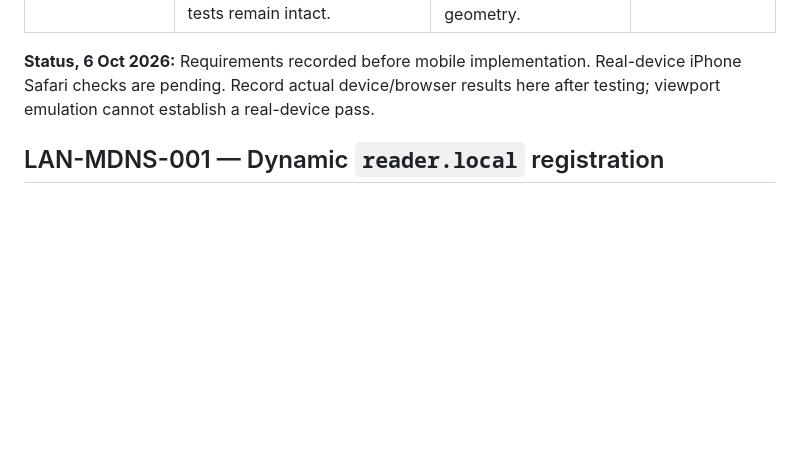
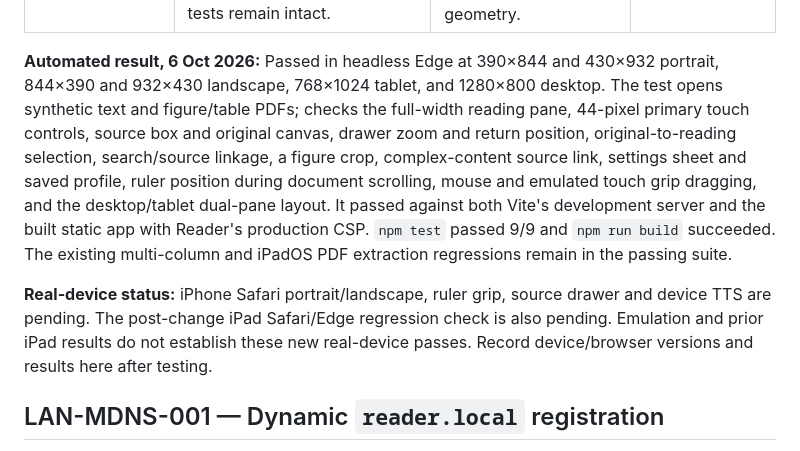
Before and after one commit to rhematt/richards-reader, a Markdown page: TESTING.md, the part around the change. Drawn GitHub-style; blank space fills up the shorter version.

```diff
--- a/TESTING.md
+++ b/TESTING.md
@@ -21,10 +21,24 @@ before calling the mobile interface fully verified.
 | MOBILE-008 Landscape | Phone landscape keeps the mobile interaction model and has no horizontal application scroll. | `test/mobile-ui.test.mjs`: both landscape sizes. | Rotate an iPhone while reading. |
 | MOBILE-009 Regression protection | Desktop and iPad remain dual-pane. PDF coordinates, columns, figures, tables, filters, local TTS, privacy, Bonjour/Caddy and existing tests remain intact. | Existing PDF, model and launcher suites plus `test/mobile-ui.test.mjs` tablet/desktop geometry. | Repeat iPad Safari/Edge and desktop spot checks. |
 
-**Status, 6 Oct 2026:** Requirements recorded before mobile implementation.
-Real-device iPhone Safari checks are pending. Record actual device/browser
-results here after testing; viewport emulation cannot establish a real-device
-pass.
+**Automated result, 6 Oct 2026:** Passed in headless Edge at 390×844 and
+430×932 portrait, 844×390 and 932×430 landscape, 768×1024 tablet, and
+1280×800 desktop. The test opens synthetic text and figure/table PDFs; checks
+the full-width reading pane, 44-pixel primary touch controls, source box and
+original canvas, drawer zoom and return position, original-to-reading selection,
+search/source linkage, a figure crop,
+complex-content source link, settings sheet and saved profile, ruler position
+during document scrolling, mouse and emulated touch grip dragging, and the
+desktop/tablet dual-pane layout. It passed against both Vite's development
+server and the built static app with Reader's production CSP. `npm test`
+passed 9/9 and `npm run build` succeeded. The existing multi-column and
+iPadOS PDF extraction regressions remain in the passing suite.
+
+**Real-device status:** iPhone Safari portrait/landscape, ruler grip,
+source drawer and device TTS are pending. The post-change iPad Safari/Edge
+regression check is also pending. Emulation and prior iPad results do not
+establish these new real-device passes. Record device/browser versions and
+results here after testing.
 
 ## LAN-MDNS-001 — Dynamic `reader.local` registration
 
```
Also changed, not shown: README.md (+25 -8 lines).
